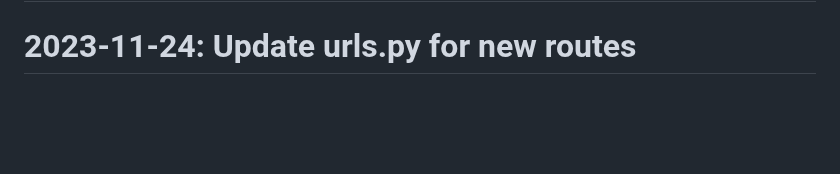
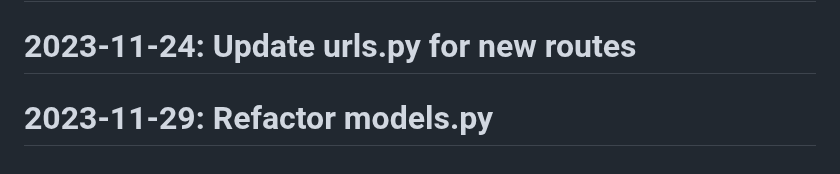
Before and after one commit to Javadlavaei/django-blog-platform, a Markdown page: README.md, the part around the change. GitHub-like rendering; blank space fills up the shorter version.

Commit message:
Refactor models.py

```diff
--- a/README.md
+++ b/README.md
@@ -91,3 +91,4 @@
 # 2023-11-23: Add user profile page
 # 2023-11-23: Add user authentication
 # 2023-11-24: Update urls.py for new routes
+# 2023-11-29: Refactor models.py
```
